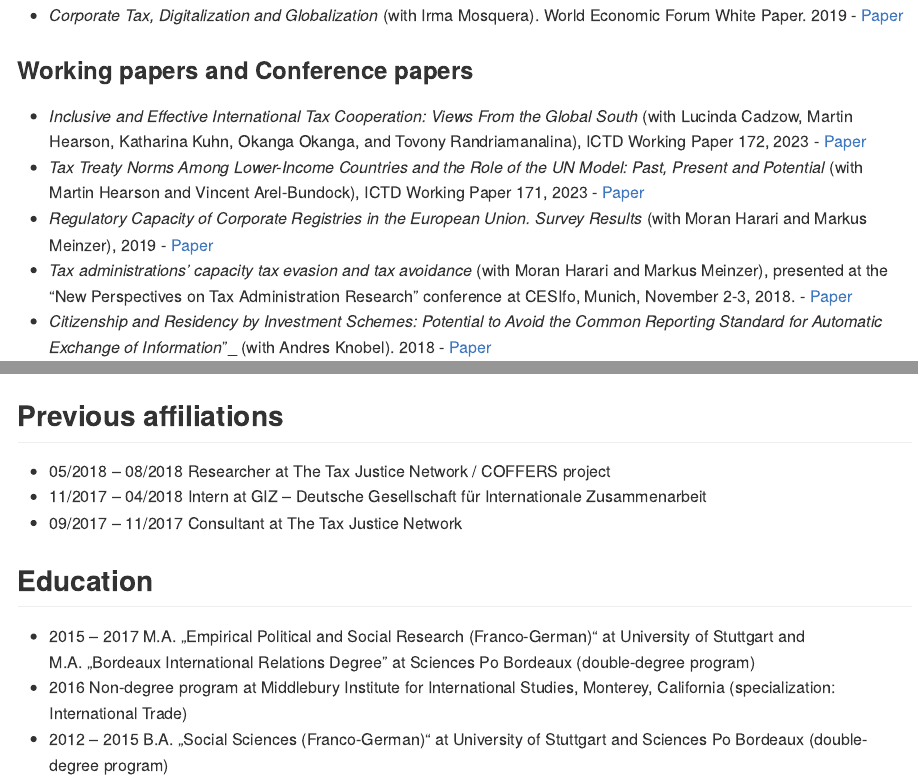
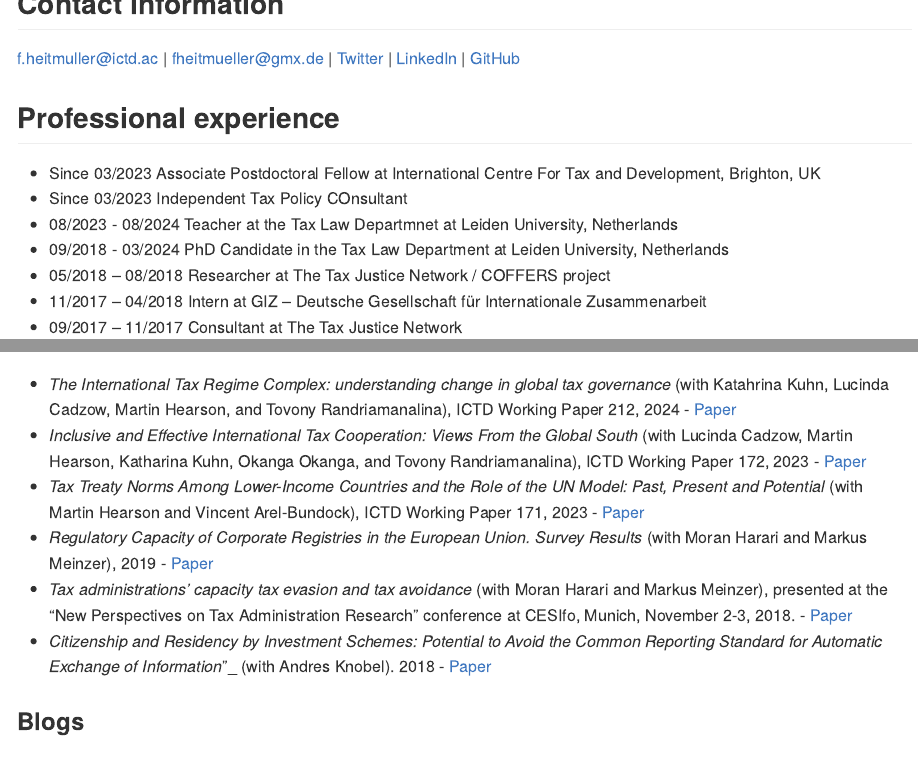
Before and after one commit to fheitmueller/cv, an R Markdown document (index.Rmd): the page in a window 1100 px wide, from 1160 px down before the commit and from 320 px down after it, and a second part further down, joined at a grey line. The pictures show the output file index.md that the author committed with the source, drawn offline in the style of GitHub.

Commit message:
update october 2024

```diff
--- a/index.Rmd
+++ b/index.Rmd
@@ -17,3 +18,11 @@ I am an associate post-doctoral researcher at the [International Centre for Tax
+## Professional experience
+* Since 03/2023 Associate Postdoctoral Fellow at International Centre For Tax and Development, Brighton, UK
+* Since 03/2023 Independent Tax Policy COnsultant
+* 08/2023 - 08/2024 Teacher at the Tax Law Departmnet at Leiden University, Netherlands
+* 09/2018 - 03/2024 PhD Candidate in the Tax Law Department at Leiden University, Netherlands
+* 05/2018 – 08/2018	Researcher at The Tax Justice Network / COFFERS project
+* 11/2017 – 04/2018 Intern at GIZ – Deutsche Gesellschaft für Internationale Zusammenarbeit
+* 09/2017 – 11/2017	Consultant at The Tax Justice Network
 
 ## Research
 ### Peer-reviewed journal articles
@@ -35,6 +45,7 @@ I am an associate post-doctoral researcher at the [International Centre for Tax
 *	_Corporate Tax, Digitalization and Globalization_ (with Irma Mosquera). World Economic Forum White Paper. 2019 - [Paper](http://www3.weforum.org/docs/WEF_Corporate_Tax_Digitalization_and_Globalization.pdf)
 
 ### Working papers and Conference papers
+* _The International Tax Regime Complex: understanding change in global tax governance_ (with Katahrina Kuhn, Lucinda Cadzow, Martin Hearson, and Tovony Randriamanalina), ICTD Working Paper 212, 2024 - [Paper](https://www.ictd.ac/publication/international-tax-regime-complex-change-global-tax-governance/)
 * _Inclusive and Effective International Tax Cooperation: Views From the Global South_ (with Lucinda Cadzow, Martin Hearson, Katharina Kuhn, Okanga Okanga, and Tovony Randriamanalina), ICTD Working Paper 172, 2023 - [Paper](https://www.ictd.ac/publication/inclusive-effective-international-tax-cooperation/)
 * _Tax Treaty Norms Among Lower-Income Countries and the Role of the UN Model: Past, Present and Potential_ (with Martin Hearson and Vincent Arel-Bundock), ICTD Working Paper 171, 2023  - [Paper](https://www.ictd.ac/publication/tax-treaty-norms-among-lower-income-countries/)
 *	_Regulatory Capacity of Corporate Registries in the European Union. Survey Results_ (with Moran Harari and Markus Meinzer), 2019 - [Paper](https://www.taxjustice.net/wp-content/uploads/2019/02/Administrative-capacity-of-corporate-registries-Tax-Justice-Network-Feb-2019.pdf)
@@ -72,11 +85,6 @@ I am an associate post-doctoral researcher at the [International Centre for Tax
 * Journal of International Economic Law
 * University of Curaçao
 
-## Previous affiliations
-* 05/2018 – 08/2018	Researcher at The Tax Justice Network / COFFERS project
-* 11/2017 – 04/2018 Intern at GIZ – Deutsche Gesellschaft für Internationale Zusammenarbeit
-* 09/2017 – 11/2017	Consultant at The Tax Justice Network
-
 ## Education
 * 2015 – 2017 	M.A. „Empirical Political and Social Research (Franco-German)“ at University of Stuttgart and M.A. „Bordeaux International Relations Degree” at Sciences Po Bordeaux (double-degree program)
 * 2016 Non-degree program at Middlebury Institute for International Studies, Monterey, California (specialization: International Trade)
```
Also changed, not shown: cv_Heitmuller.pdf, index.md, index.Rmd (11 more changed lines), 1 other file.
